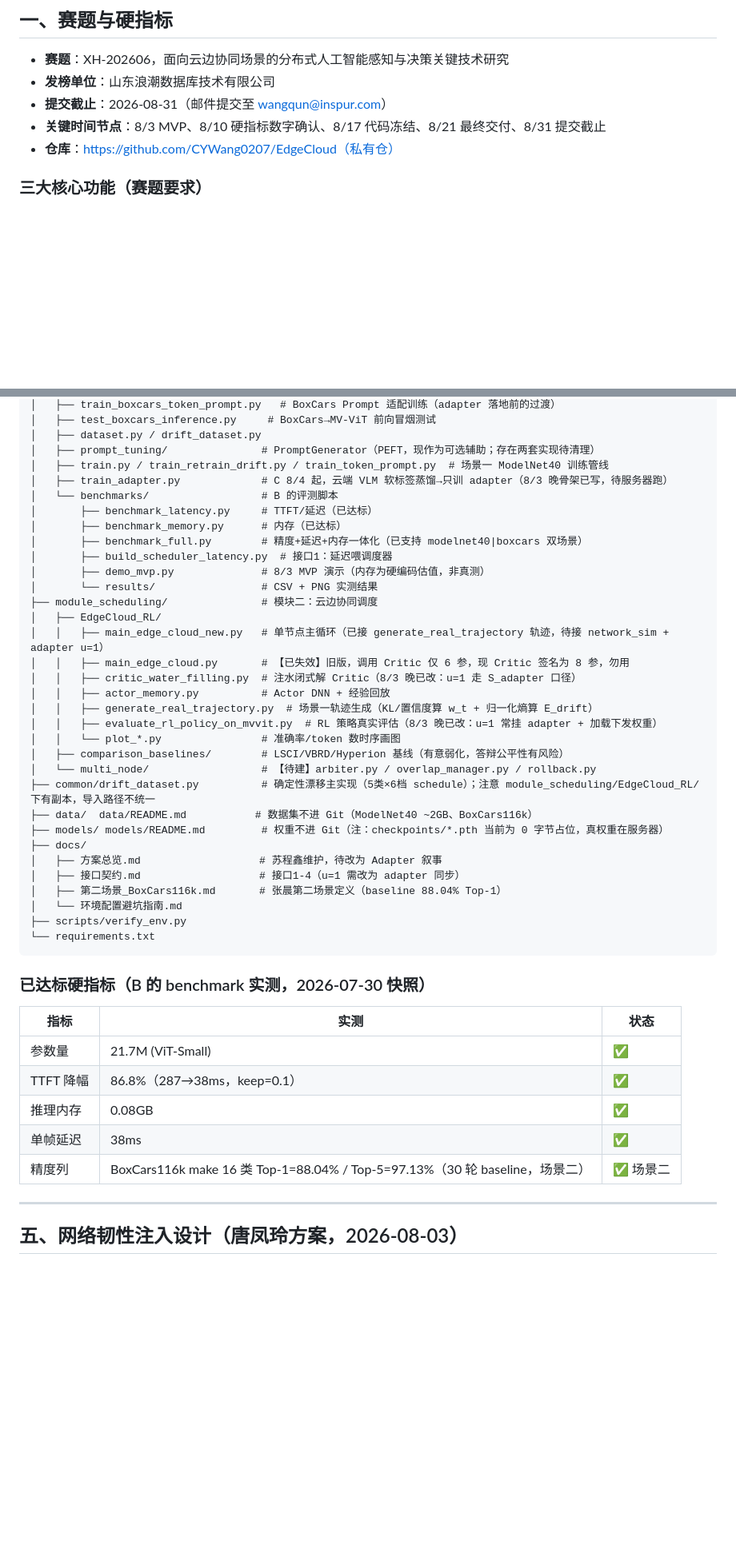
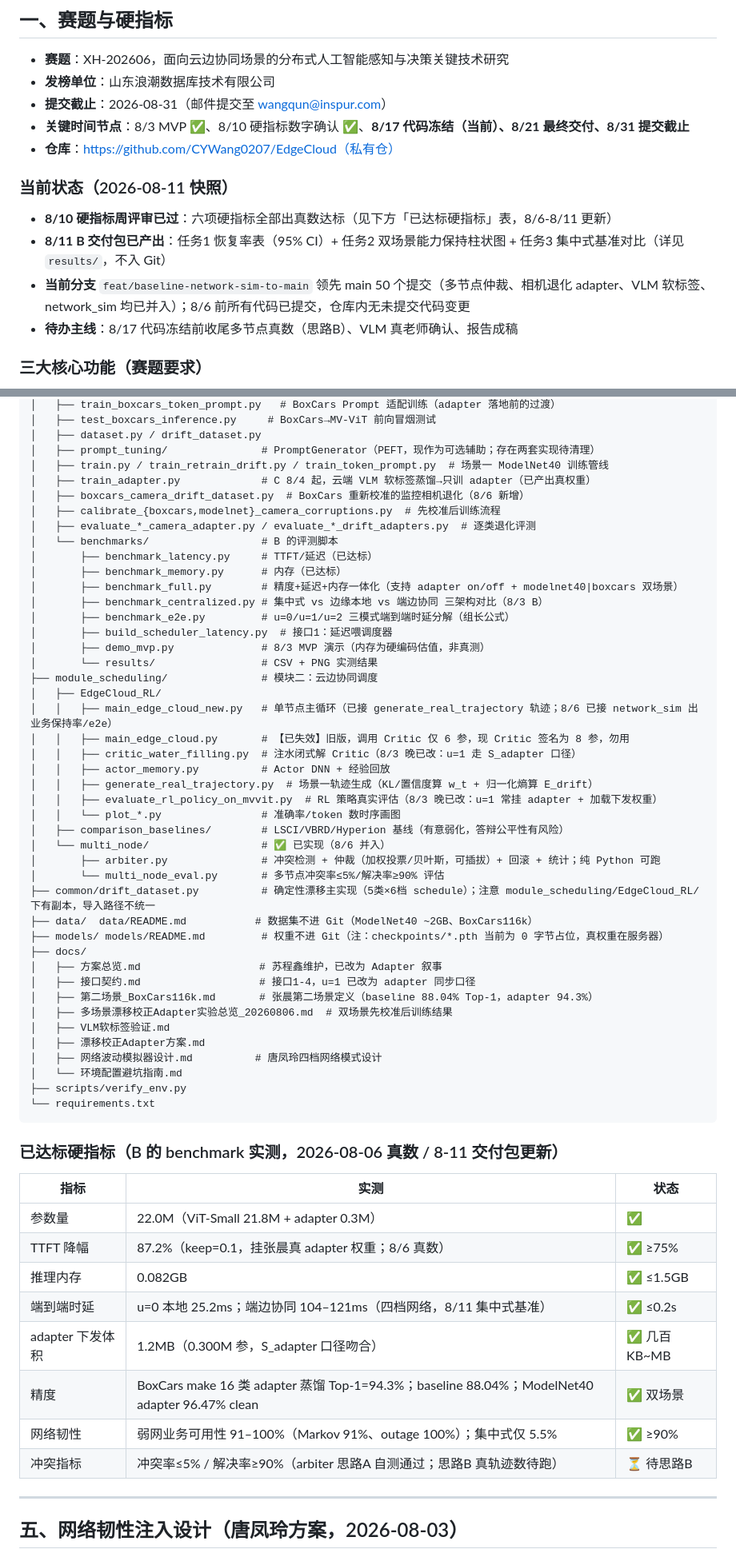
Before and after one commit to CYWang0207/EdgeCloud, a Markdown page: CLAUDE.md, 2 parts joined by grey strips. Shown at 80% size. Drawn GitHub-style; blank space fills up the shorter version.

````diff
--- a/CLAUDE.md
+++ b/CLAUDE.md
@@ -9,8 +9,14 @@
 - **赛题**：XH-202606，面向云边协同场景的分布式人工智能感知与决策关键技术研究
 - **发榜单位**：山东浪潮数据库技术有限公司
 - **提交截止**：2026-08-31（邮件提交至 wangqun@inspur.com）
-- **关键时间节点**：8/3 MVP、8/10 硬指标数字确认、8/17 代码冻结、8/21 最终交付、8/31 提交截止
+- **关键时间节点**：8/3 MVP ✅、8/10 硬指标数字确认 ✅、**8/17 代码冻结（当前）、8/21 最终交付、8/31 提交截止**
 - **仓库**：https://github.com/CYWang0207/EdgeCloud（私有仓）
+
+### 当前状态（2026-08-11 快照）
+- **8/10 硬指标周评审已过**：六项硬指标全部出真数达标（见下方「已达标硬指标」表，8/6-8/11 更新）
+- **8/11 B 交付包已产出**：任务1 恢复率表（95% CI）+ 任务2 双场景能力保持柱状图 + 任务3 集中式基准对比（详见 `results/`，不入 Git）
+- **当前分支** `feat/baseline-network-sim-to-main` 领先 main 50 个提交（多节点仲裁、相机退化 adapter、VLM 软标签、network_sim 均已并入）；8/6 前所有代码已提交，仓库内无未提交代码变更
+- **待办主线**：8/17 代码冻结前收尾多节点真数（思路B）、VLM 真老师确认、报告成稿
 
 ### 三大核心功能（赛题要求）
 1. 边缘实时感知与轻量化推理——基于国产开源全量大模型（如 DeepSeek）压缩构建边侧轻量大模型，毫秒级感知，离线/弱网可用
@@ -110,17 +116,22 @@ EdgeCloud/
 │   ├── dataset.py / drift_dataset.py
 │   ├── prompt_tuning/               # PromptGenerator（PEFT，现作为可选辅助；存在两套实现待清理）
 │   ├── train.py / train_retrain_drift.py / train_token_prompt.py  # 场景一 ModelNet40 训练管线
-│   ├── train_adapter.py             # C 8/4 起，云端 VLM 软标签蒸馏→只训 adapter（8/3 晚骨架已写，待服务器跑）
+│   ├── train_adapter.py             # C 8/4 起，云端 VLM 软标签蒸馏→只训 adapter（已产出真权重）
+│   ├── boxcars_camera_drift_dataset.py  # BoxCars 重新校准的监控相机退化（8/6 新增）
+│   ├── calibrate_{boxcars,modelnet}_camera_corruptions.py  # 先校准后训练流程
+│   ├── evaluate_*_camera_adapter.py / evaluate_*_drift_adapters.py  # 逐类退化评测
 │   └── benchmarks/                  # B 的评测脚本
 │       ├── benchmark_latency.py     # TTFT/延迟（已达标）
 │       ├── benchmark_memory.py      # 内存（已达标）
-│       ├── benchmark_full.py        # 精度+延迟+内存一体化（已支持 modelnet40|boxcars 双场景）
+│       ├── benchmark_full.py        # 精度+延迟+内存一体化（支持 adapter on/off + modelnet40|boxcars 双场景）
+│       ├── benchmark_centralized.py # 集中式 vs 边缘本地 vs 端边协同 三架构对比（8/3 B）
+│       ├── benchmark_e2e.py         # u=0/u=1/u=2 三模式端到端时延分解（组长公式）
 │       ├── build_scheduler_latency.py  # 接口1：延迟喂调度器
 │       ├── demo_mvp.py              # 8/3 MVP 演示（内存为硬编码估值，非真测）
 │       └── results/                 # CSV + PNG 实测结果
 ├── module_scheduling/               # 模块二：云边协同调度
 │   ├── EdgeCloud_RL/
-│   │   ├── main_edge_cloud_new.py   # 单节点主循环（已接 generate_real_trajectory 轨迹，待接 network_sim + adapter u=1）
+│   │   ├── main_edge_cloud_new.py   # 单节点主循环（已接 generate_real_trajectory 轨迹；8/6 已接 network_sim 出业务保持率/e2e）
 │   │   ├── main_edge_cloud.py       # 【已失效】旧版，调用 Critic 仅 6 参，现 Critic 签名为 8 参，勿用
 │   │   ├── critic_water_filling.py  # 注水闭式解 Critic（8/3 晚已改：u=1 走 S_adapter 口径）
 │   │   ├── actor_memory.py          # Actor DNN + 经验回放
@@ -128,27 +139,36 @@ EdgeCloud/
 │   │   ├── evaluate_rl_policy_on_mvvit.py  # RL 策略真实评估（8/3 晚已改：u=1 常挂 adapter + 加载下发权重）
 │   │   └── plot_*.py                # 准确率/token 数时序画图
 │   ├── comparison_baselines/        # LSCI/VBRD/Hyperion 基线（有意弱化，答辩公平性有风险）
-│   └── multi_node/                  # 【待建】arbiter.py / overlap_manager.py / rollback.py
+│   └── multi_node/                  # ✅ 已实现（8/6 并入）
+│       ├── arbiter.py               # 冲突检测 + 仲裁（加权投票/贝叶斯，可插拔）+ 回滚 + 统计；纯 Python 可跑
+│       └── multi_node_eval.py       # 多节点冲突率≤5%/解决率≥90% 评估
 ├── common/drift_dataset.py          # 确定性漂移主实现（5类×6档 schedule）；注意 module_scheduling/EdgeCloud_RL/ 下有副本，导入路径不统一
 ├── data/  data/README.md           # 数据集不进 Git（ModelNet40 ~2GB、BoxCars116k）
 ├── models/ models/README.md         # 权重不进 Git（注：checkpoints/*.pth 当前为 0 字节占位，真权重在服务器）
 ├── docs/
-│   ├── 方案总览.md                   # 苏程鑫维护，待改为 Adapter 叙事
-│   ├── 接口契约.md                   # 接口1-4（u=1 需改为 adapter 同步）
-│   ├── 第二场景_BoxCars116k.md       # 张晨第二场景定义（baseline 88.04% Top-1）
+│   ├── 方案总览.md                   # 苏程鑫维护，已改为 Adapter 叙事
+│   ├── 接口契约.md                   # 接口1-4，u=1 已改为 adapter 同步口径
+│   ├── 第二场景_BoxCars116k.md       # 张晨第二场景定义（baseline 88.04% Top-1，adapter 94.3%）
+│   ├── 多场景漂移校正Adapter实验总览_20260806.md  # 双场景先校准后训练结果
+│   ├── VLM软标签验证.md
+│   ├── 漂移校正Adapter方案.md
+│   ├── 网络波动模拟器设计.md          # 唐凤玲四档网络模式设计
 │   └── 环境配置避坑指南.md
 ├── scripts/verify_env.py
 └── requirements.txt
 ```
 
-### 已达标硬指标（B 的 benchmark 实测，2026-07-30 快照）
+### 已达标硬指标（B 的 benchmark 实测，2026-08-06 真数 / 8-11 交付包更新）
 | 指标 | 实测 | 状态 |
 |---|---|---|
-| 参数量 | 21.7M (ViT-Small) | ✅ |
-| TTFT 降幅 | 86.8%（287→38ms，keep=0.1） | ✅ |
-| 推理内存 | 0.08GB | ✅ |
-| 单帧延迟 | 38ms | ✅ |
-| 精度列 | BoxCars116k make 16 类 Top-1=88.04% / Top-5=97.13%（30 轮 baseline，场景二） | ✅ 场景二 |
+| 参数量 | 22.0M（ViT-Small 21.8M + adapter 0.3M） | ✅ |
+| TTFT 降幅 | 87.2%（keep=0.1，挂张晨真 adapter 权重；8/6 真数） | ✅ ≥75% |
+| 推理内存 | 0.082GB | ✅ ≤1.5GB |
+| 端到端时延 | u=0 本地 25.2ms；端边协同 104–121ms（四档网络，8/11 集中式基准） | ✅ ≤0.2s |
+| adapter 下发体积 | 1.2MB（0.300M 参，S_adapter 口径吻合） | ✅ 几百KB~MB |
+| 精度 | BoxCars make 16 类 adapter 蒸馏 Top-1=94.3%；baseline 88.04%；ModelNet40 adapter 96.47% clean | ✅ 双场景 |
+| 网络韧性 | 弱网业务可用性 91–100%（Markov 91%、outage 100%）；集中式仅 5.5% | ✅ ≥90% |
+| 冲突指标 | 冲突率≤5% / 解决率≥90%（arbiter 思路A 自测通过；思路B 真轨迹数待跑） | ⏳ 待思路B |
 
 ---
 
````
Also changed, not shown: other parts of CLAUDE.md (+30 -27 lines).
